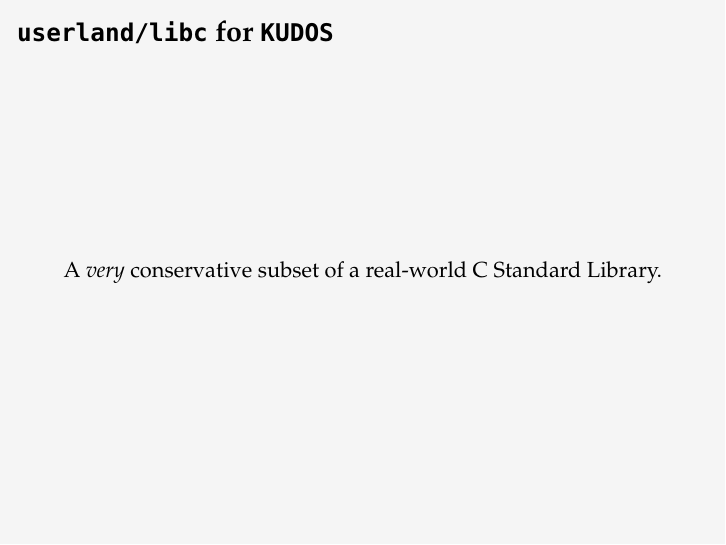
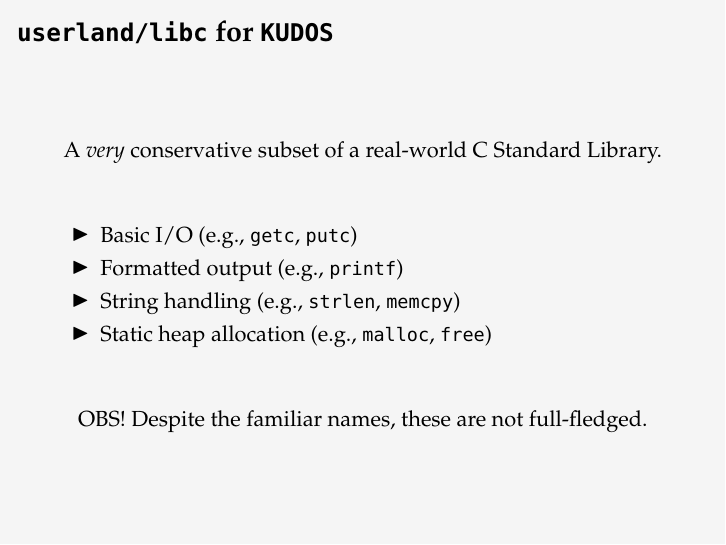
Before and after one commit to oleks/compsys16-tasks-and-kudos, LaTeX slides (slides/master.tex, which reads slides/libc.tex): page 5 of 5. Compiled offline with pdfLaTeX.

Commit message:
Give a brief overview of userland/libc

```diff
--- a/slides/libc.tex
+++ b/slides/libc.tex
@@ -45,4 +45,26 @@ A \emph{very} conservative subset of a real-world C Standard Library.
 
 \vspace{\fill}
 
+\begin{itemize}
+
+\item Basic I/O (e.g., \texttt{getc}, \texttt{putc})
+
+\item Formatted output (e.g., \texttt{printf})
+
+\item String handling (e.g., \texttt{strlen}, \texttt{memcpy})
+
+\item Static heap allocation (e.g., \texttt{malloc}, \texttt{free})
+
+\end{itemize}
+
+\vspace{\fill}
+
+\begin{center}
+
+OBS! Despite the familiar names, these are not full-fledged.
+
+\end{center}
+
+\vspace{\fill}
+
 \end{frame}
```
